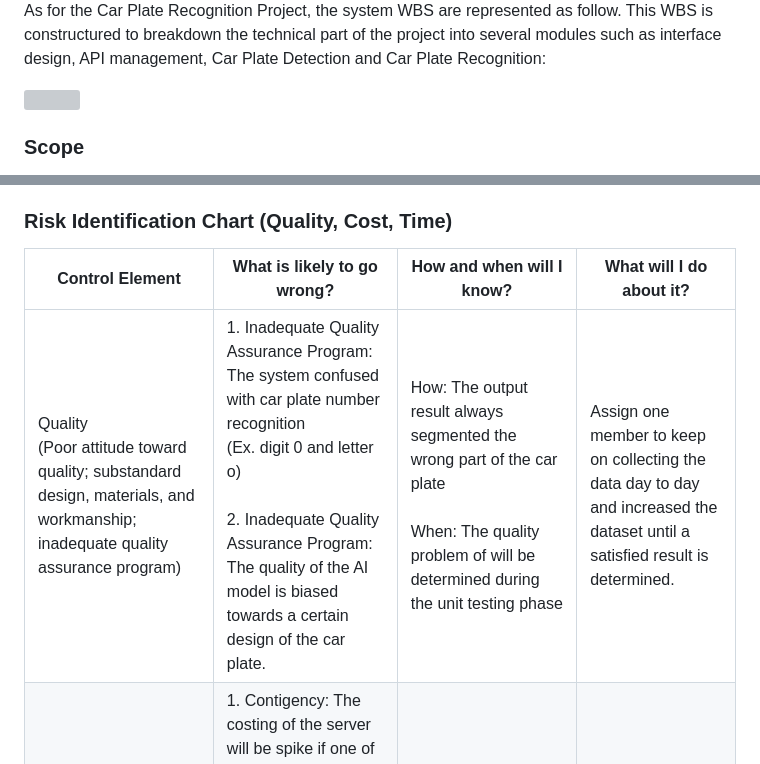
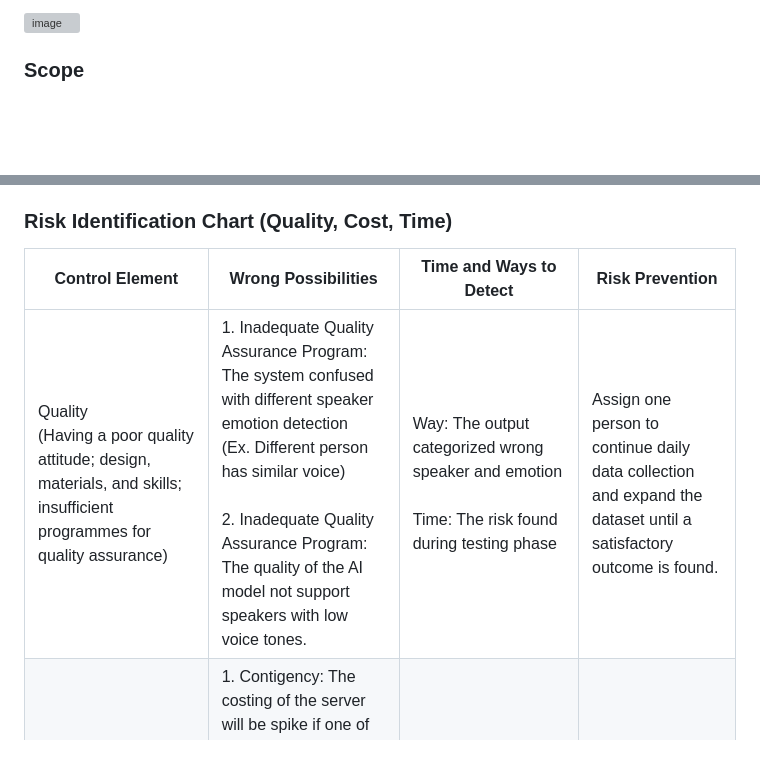
Before and after one commit to akhrna65/Detection-of-emotion-from-different-speakers-in-audio-segment, a Markdown page: PMP-PLAN/B-PROJECT_PLANNING.md, 2 parts joined by grey strips. Drawn GitHub-style; blank space fills up the shorter version; grey boxes are pictures that could not be loaded.

```diff
--- a/PMP-PLAN/B-PROJECT_PLANNING.md
+++ b/PMP-PLAN/B-PROJECT_PLANNING.md
@@ -12,3 +17,3 @@ Project management WBS is shown in the Gantt Chart below:
 
-As for the Car Plate Recognition Project, the system WBS are represented as follow. This WBS is constructured to breakdown the technical part of the project into several modules such as interface design, API management, Car Plate Detection and Car Plate Recognition:
+![image](https://user-images.githubusercontent.com/121418382/211161479-343907ff-e1c2-445e-8c7c-fb754636216a.png)
 
@@ -21,9 +26,9 @@ In this car plate recognition project, we need to identify the scope of the proj
 
 ### Risk Identification Chart (Quality, Cost, Time)
 
-| Control Element | What is likely to go wrong? | How and when will I know? | What will I do about it? |
+| Control Element | Wrong Possibilities | Time and Ways to Detect | Risk Prevention  |
 |-----|----|-------|-----|
-|Quality <br> (Poor attitude toward quality; substandard design, materials, and workmanship; inadequate quality assurance program)|1. Inadequate Quality Assurance Program: The system confused with car plate number recognition <br> (Ex. digit 0 and letter o) <br><br> 2. Inadequate Quality Assurance Program: The quality of the AI model is biased towards a certain design of the car plate.  |How: The output result always segmented the wrong part of the car plate <br> <br> When: The quality problem of will be determined during the unit testing phase|Assign one member to keep on collecting the data day to day and increased the dataset until a satisfied result is determined.|
+|Quality <br> (Having a poor quality attitude; design, materials, and skills; insufficient programmes for quality assurance)|1. Inadequate Quality Assurance Program: The system confused with different speaker emotion detection <br> (Ex. Different person has similar voice) <br><br> 2. Inadequate Quality Assurance Program: The quality of the AI model not support speakers with low voice tones.  |Way: The output categorized wrong speaker and emotion <br> <br> Time: The risk found during testing phase|Assign one person to continue daily data collection and expand the dataset until a satisfactory outcome is found.|--------------------------------------------------------
 |Cost <br> (Estimating errors; inadequate productivity, cost, change, or contingency)|1. Contigency: The costing of the server will be spike if one of the developer forget to shutdown the EC2 instance when not using it. <br><br> 2. Inadequate productivity: Team members are affected by covid-19 and unable to deliver what they suppoosed to deliver which lead to extra cost need to allocated for the cloud servers. |How: The monthly bills shows unexpected extra charged to the bills.<br><br>When: The problem most probably will be encountered during the project execution and project implementation.|Notify the owner through email or discord whenever budget exceed threshold in the AWS cloud computing service.
 |Time <br> (Errors in estimating time or resource availability; errors in determining the critical path; poor allocation and management of float; early release of competitive products) | 1. Project not able to reach the milestone set  as described in the Gantt Chart. <br><br> 2. Erros in estimating resource availability: There are not enough server to be used to run the car plate recognition model training  |How: The members are stuck with a certain problem and drag all the other team members <br><br> When: The problem will be encountered during the project excution and monitoring phase.| Ask support from the other team member and switch their task or job to other job to avoid him/her to stuck in the problem loop.|
 
```
Also changed, not shown: other parts of PMP-PLAN/B-PROJECT_PLANNING.md (+8 -3 lines).
